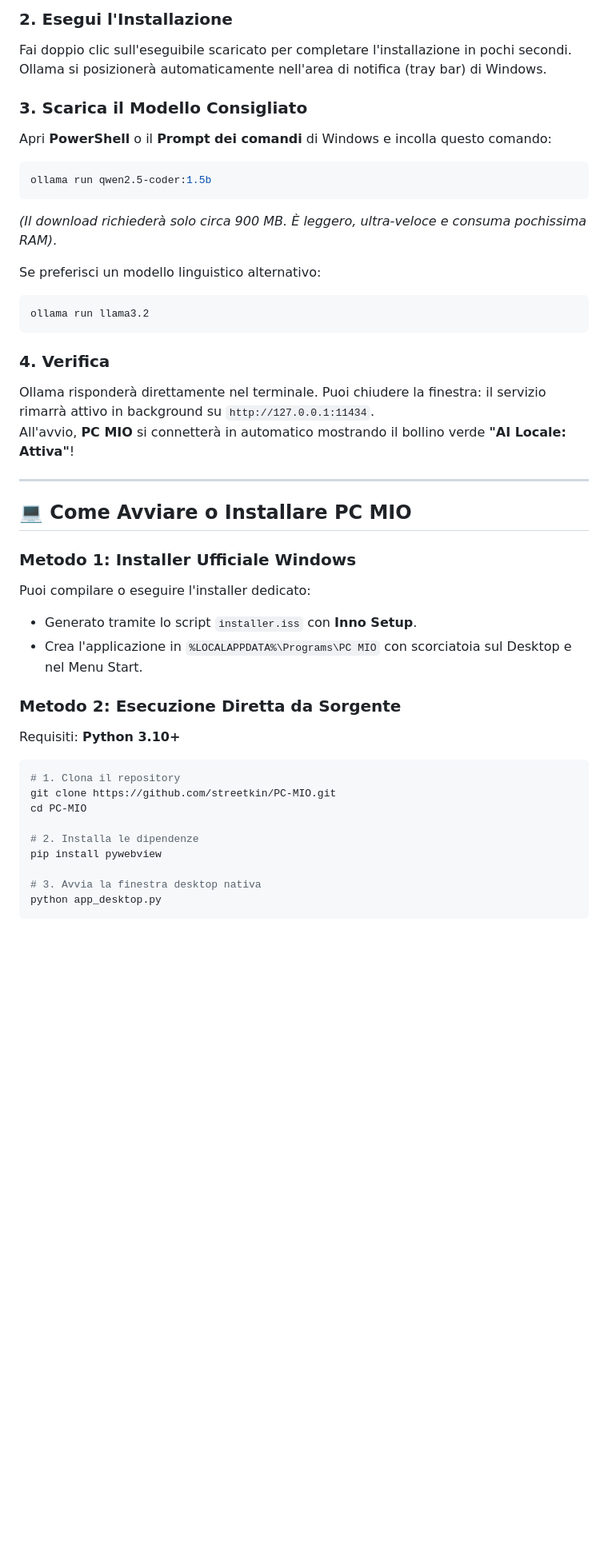
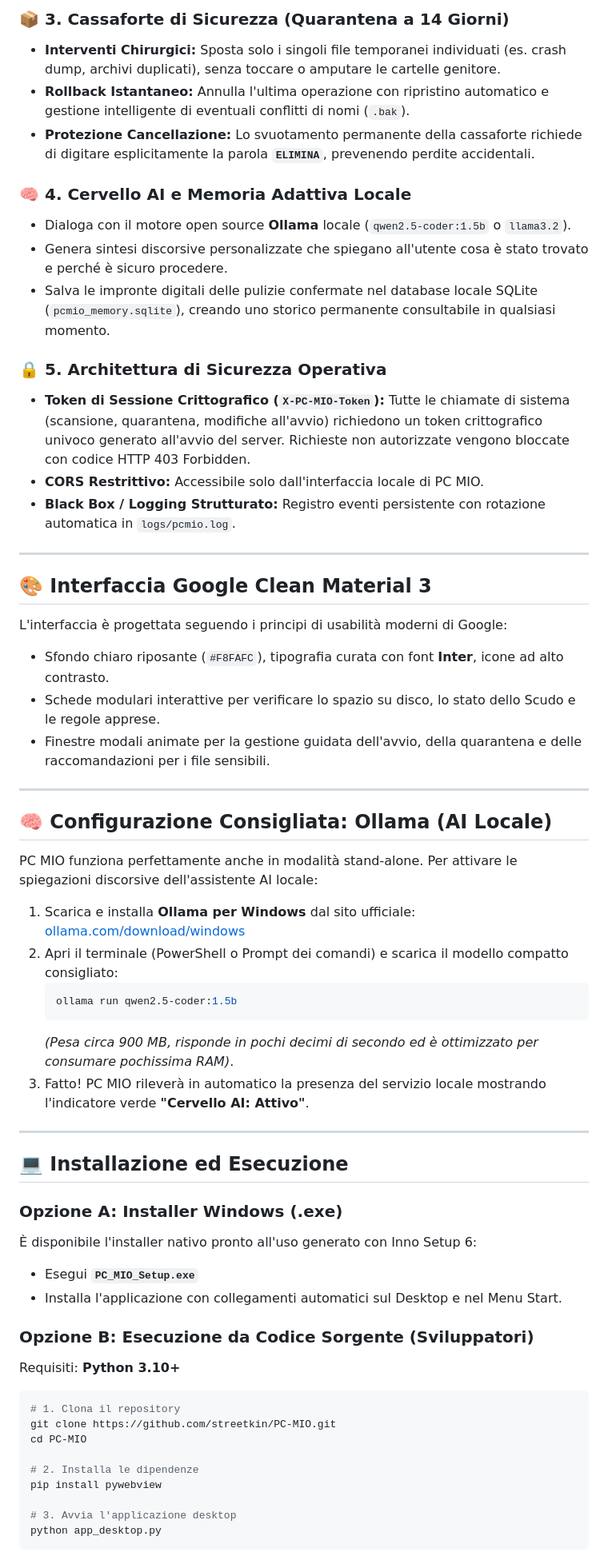
Before and after one commit to streetkin/PC-MIO, a Markdown page: README.md, the part around one of its changes. Shown at 80% size. Drawn GitHub-style; blank space fills up the shorter version.

````diff
--- a/README.md
+++ b/README.md
@@ -38,33 +53,52 @@ Vai sul sito ufficiale [ollama.com/download/windows](https://ollama.com/download
 
-### 2. Esegui l'Installazione
-Fai doppio clic sull'eseguibile scaricato per completare l'installazione in pochi secondi. Ollama si posizionerà automaticamente nell'area di notifica (tray bar) di Windows.
+### 📦 3. Cassaforte di Sicurezza (Quarantena a 14 Giorni)
+* **Interventi Chirurgici:** Sposta solo i singoli file temporanei individuati (es. crash dump, archivi duplicati), senza toccare o amputare le cartelle genitore.
+* **Rollback Istantaneo:** Annulla l'ultima operazione con ripristino automatico e gestione intelligente di eventuali conflitti di nomi (`.bak`).
+* **Protezione Cancellazione:** Lo svuotamento permanente della cassaforte richiede di digitare esplicitamente la parola **`ELIMINA`**, prevenendo perdite accidentali.
 
-### 3. Scarica il Modello Consigliato
-Apri **PowerShell** o il **Prompt dei comandi** di Windows e incolla questo comando:
-```bash
-ollama run qwen2.5-coder:1.5b
-```
-*(Il download richiederà solo circa 900 MB. È leggero, ultra-veloce e consuma pochissima RAM)*.
+### 🧠 4. Cervello AI e Memoria Adattiva Locale
+* Dialoga con il motore open source **Ollama** locale (`qwen2.5-coder:1.5b` o `llama3.2`).
+* Genera sintesi discorsive personalizzate che spiegano all'utente cosa è stato trovato e perché è sicuro procedere.
+* Salva le impronte digitali delle pulizie confermate nel database locale SQLite (`pcmio_memory.sqlite`), creando uno storico permanente consultabile in qualsiasi momento.
 
-Se preferisci un modello linguistico alternativo:
-```bash
-ollama run llama3.2
-```
-
-### 4. Verifica
-Ollama risponderà direttamente nel terminale. Puoi chiudere la finestra: il servizio rimarrà attivo in background su `http://127.0.0.1:11434`.
-All'avvio, **PC MIO** si connetterà in automatico mostrando il bollino verde **"AI Locale: Attiva"**!
+### 🔒 5. Architettura di Sicurezza Operativa
+* **Token di Sessione Crittografico (`X-PC-MIO-Token`):** Tutte le chiamate di sistema (scansione, quarantena, modifiche all'avvio) richiedono un token crittografico univoco generato all'avvio del server. Richieste non autorizzate vengono bloccate con codice HTTP 403 Forbidden.
+* **CORS Restrittivo:** Accessibile solo dall'interfaccia locale di PC MIO.
+* **Black Box / Logging Strutturato:** Registro eventi persistente con rotazione automatica in `logs/pcmio.log`.
 
 ---
 
-## 💻 Come Avviare o Installare PC MIO
+## 🎨 Interfaccia Google Clean Material 3
 
-### Metodo 1: Installer Ufficiale Windows
-Puoi compilare o eseguire l'installer dedicato:
-* Generato tramite lo script `installer.iss` con **Inno Setup**.
-* Crea l'applicazione in `%LOCALAPPDATA%\Programs\PC MIO` con scorciatoia sul Desktop e nel Menu Start.
+L'interfaccia è progettata seguendo i principi di usabilità moderni di Google:
+* Sfondo chiaro riposante (`#F8FAFC`), tipografia curata con font **Inter**, icone ad alto contrasto.
+* Schede modulari interattive per verificare lo spazio su disco, lo stato dello Scudo e le regole apprese.
+* Finestre modali animate per la gestione guidata dell'avvio, della quarantena e delle raccomandazioni per i file sensibili.
 
-### Metodo 2: Esecuzione Diretta da Sorgente
+---
+
+## 🧠 Configurazione Consigliata: Ollama (AI Locale)
+
+PC MIO funziona perfettamente anche in modalità stand-alone. Per attivare le spiegazioni discorsive dell'assistente AI locale:
+
+1. Scarica e installa **Ollama per Windows** dal sito ufficiale: [ollama.com/download/windows](https://ollama.com/download/windows)
+2. Apri il terminale (PowerShell o Prompt dei comandi) e scarica il modello compatto consigliato:
+   ```bash
+   ollama run qwen2.5-coder:1.5b
+   ```
+   *(Pesa circa 900 MB, risponde in pochi decimi di secondo ed è ottimizzato per consumare pochissima RAM)*.
+3. Fatto! PC MIO rileverà in automatico la presenza del servizio locale mostrando l'indicatore verde **"Cervello AI: Attivo"**.
+
+---
+
+## 💻 Installazione ed Esecuzione
+
+### Opzione A: Installer Windows (.exe)
+È disponibile l'installer nativo pronto all'uso generato con Inno Setup 6:
+* Esegui **`PC_MIO_Setup.exe`**
+* Installa l'applicazione con collegamenti automatici sul Desktop e nel Menu Start.
+
+### Opzione B: Esecuzione da Codice Sorgente (Sviluppatori)
 Requisiti: **Python 3.10+**
 
 ```bash
@@ -75,7 +109,7 @@ cd PC-MIO
 # 2. Installa le dipendenze
 pip install pywebview
 
-# 3. Avvia la finestra desktop nativa
+# 3. Avvia l'applicazione desktop
 python app_desktop.py
 ```
 
````
Also changed, not shown: other parts of README.md (+76 -34 lines).
